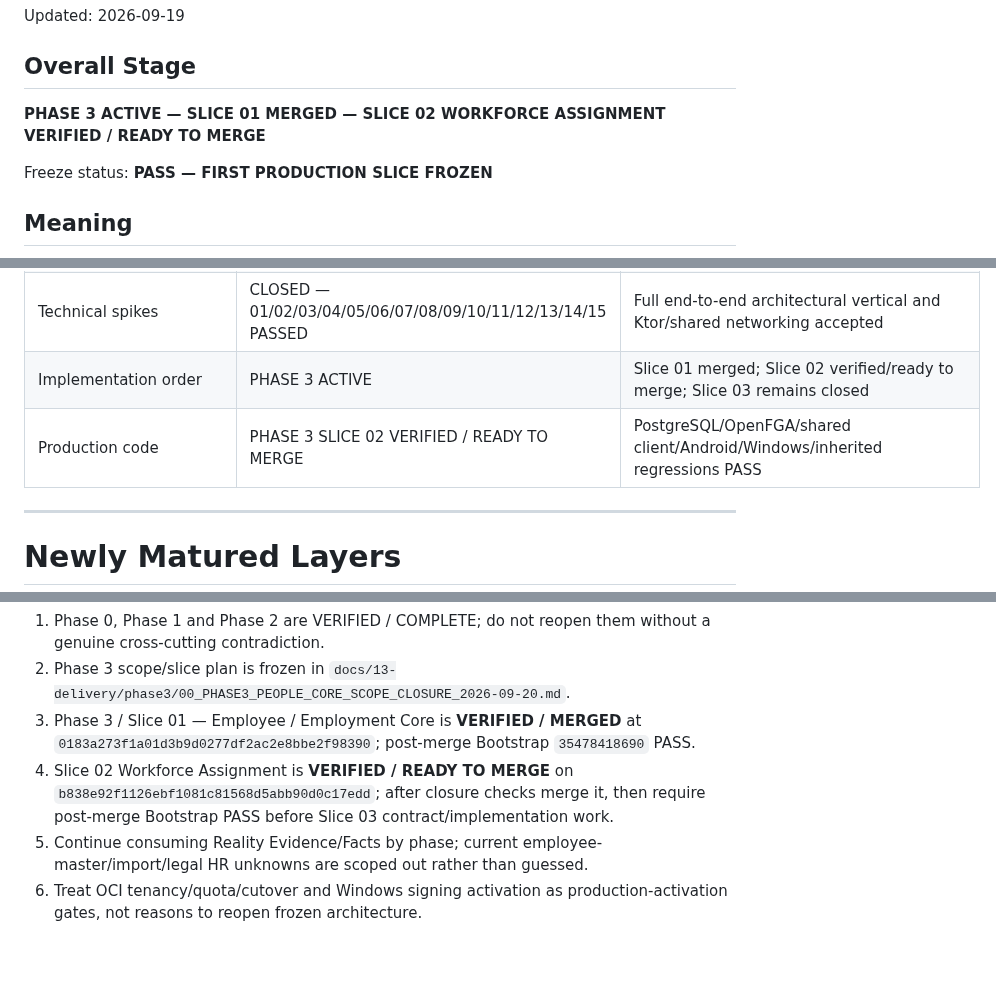
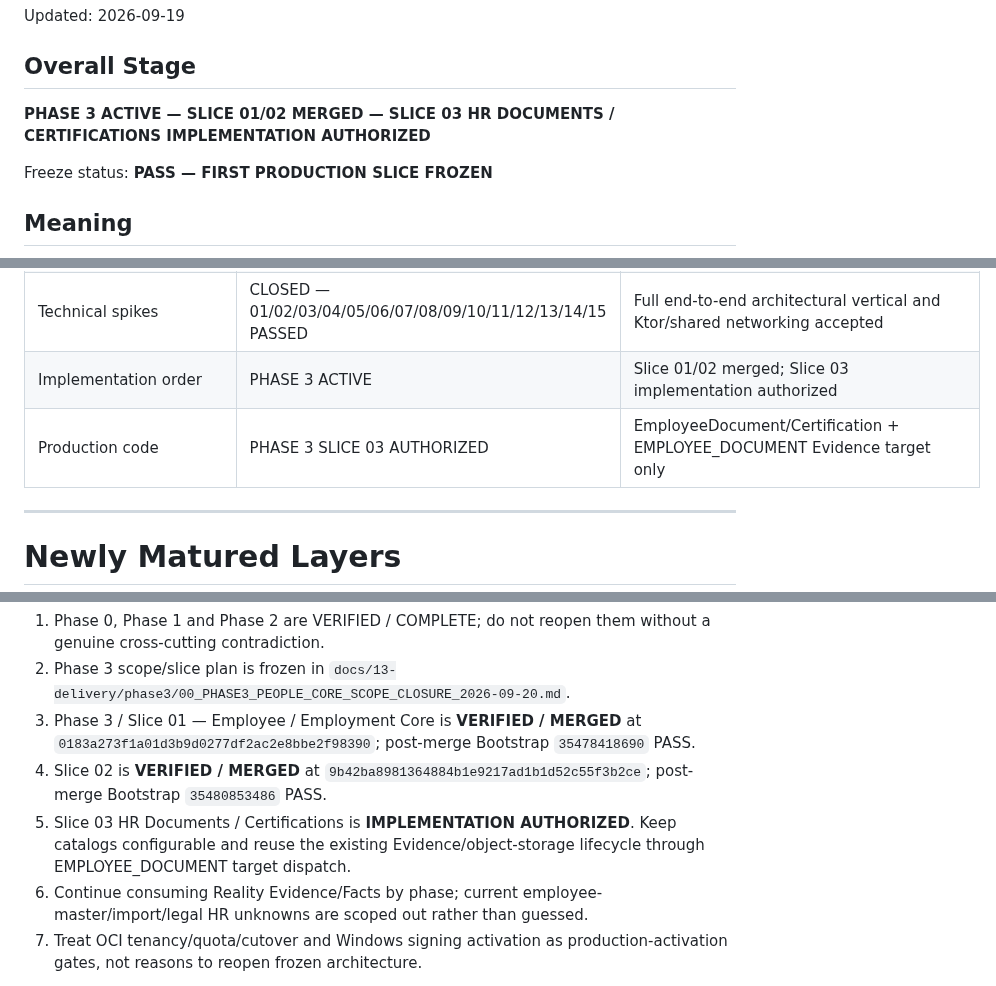
Before and after one commit to omarkhair70-droid/hiltech, a Markdown page: docs/00-program/CURRENT_PROGRAM_STATUS.md, 3 parts joined by grey strips. GitHub-like rendering; blank space fills up the shorter version.

Commit message:
docs: advance program status to Slice 03

```diff
--- a/docs/00-program/CURRENT_PROGRAM_STATUS.md
+++ b/docs/00-program/CURRENT_PROGRAM_STATUS.md
@@ -3,7 +3,7 @@
 Updated: 2026-09-19
 
 ## Overall Stage
-**PHASE 3 ACTIVE — SLICE 01 MERGED — SLICE 02 WORKFORCE ASSIGNMENT VERIFIED / READY TO MERGE**
+**PHASE 3 ACTIVE — SLICE 01/02 MERGED — SLICE 03 HR DOCUMENTS / CERTIFICATIONS IMPLEMENTATION AUTHORIZED**
 
 Freeze status: **PASS — FIRST PRODUCTION SLICE FROZEN**
 
@@ -83,8 +83,8 @@ Phase 3 — People / Internal Workforce Core — is ACTIVE. Slice 01 is VERIFIED
 | Module ownership | v0.1 | High-level ownership defined |
 | Monorepo structure | BOOTSTRAPPED / VERIFIED | Gradle multi-project, shared/client/server/database/infrastructure roots are implemented and CI-green |
 | Technical spikes | CLOSED — 01/02/03/04/05/06/07/08/09/10/11/12/13/14/15 PASSED | Full end-to-end architectural vertical and Ktor/shared networking accepted |
-| Implementation order | PHASE 3 ACTIVE | Slice 01 merged; Slice 02 verified/ready to merge; Slice 03 remains closed |
-| Production code | PHASE 3 SLICE 02 VERIFIED / READY TO MERGE | PostgreSQL/OpenFGA/shared client/Android/Windows/inherited regressions PASS |
+| Implementation order | PHASE 3 ACTIVE | Slice 01/02 merged; Slice 03 implementation authorized |
+| Production code | PHASE 3 SLICE 03 AUTHORIZED | EmployeeDocument/Certification + EMPLOYEE_DOCUMENT Evidence target only |
 
 ---
 
@@ -239,7 +239,8 @@ Immediate continuation:
 1. Phase 0, Phase 1 and Phase 2 are VERIFIED / COMPLETE; do not reopen them without a genuine cross-cutting contradiction.
 2. Phase 3 scope/slice plan is frozen in `docs/13-delivery/phase3/00_PHASE3_PEOPLE_CORE_SCOPE_CLOSURE_2026-09-20.md`.
 3. Phase 3 / Slice 01 — Employee / Employment Core is **VERIFIED / MERGED** at `0183a273f1a01d3b9d0277df2ac2e8bbe2f98390`; post-merge Bootstrap `35478418690` PASS.
-4. Slice 02 Workforce Assignment is **VERIFIED / READY TO MERGE** on `b838e92f1126ebf1081c81568d5abb90d0c17edd`; after closure checks merge it, then require post-merge Bootstrap PASS before Slice 03 contract/implementation work.
+4. Slice 02 is **VERIFIED / MERGED** at `9b42ba8981364884b1e9217ad1b1d52c55f3b2ce`; post-merge Bootstrap `35480853486` PASS.
+5. Slice 03 HR Documents / Certifications is **IMPLEMENTATION AUTHORIZED**. Keep catalogs configurable and reuse the existing Evidence/object-storage lifecycle through EMPLOYEE_DOCUMENT target dispatch.
 5. Continue consuming Reality Evidence/Facts by phase; current employee-master/import/legal HR unknowns are scoped out rather than guessed.
 6. Treat OCI tenancy/quota/cutover and Windows signing activation as production-activation gates, not reasons to reopen frozen architecture.
 
```
Also changed, not shown: other parts of docs/00-program/CURRENT_PROGRAM_STATUS.md (+1 -1 lines).
